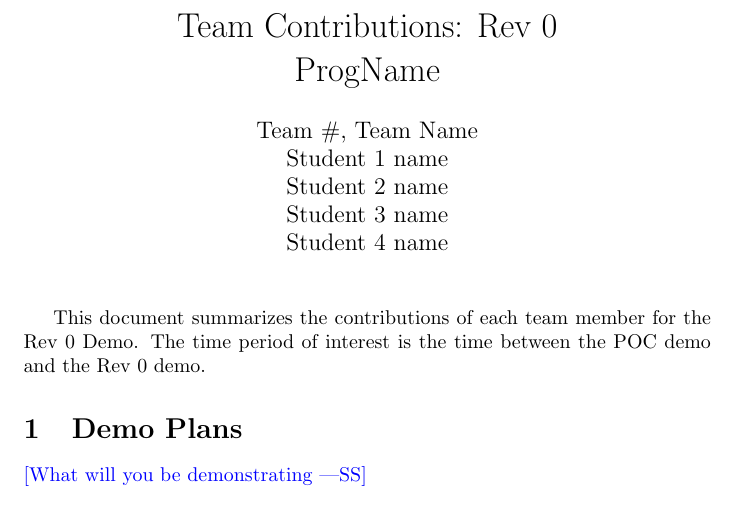
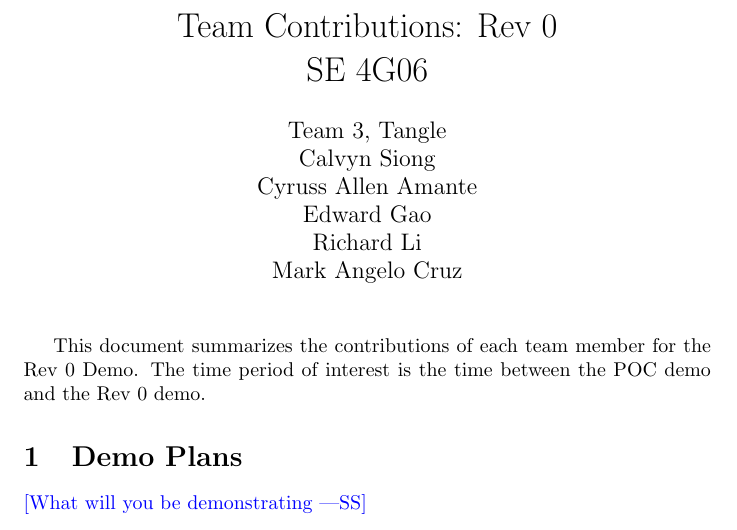
Before and after one commit to TPGEngine/tpg, a LaTeX document (docs/projMngmnt/Rev0_Team_Contrib.tex, which reads docs/Common.tex): part of page 1 of 4, cut so that both start at the same text. Compiled offline with pdfLaTeX.

Commit message:
Updated common.tex

```diff
--- a/docs/Common.tex
+++ b/docs/Common.tex
@@ -1,11 +1,12 @@
 %% Common Parts
 
-\newcommand{\progname}{ProgName} % PUT YOUR PROGRAM NAME HERE
-\newcommand{\authname}{Team \#, Team Name
-\\ Student 1 name
-\\ Student 2 name
-\\ Student 3 name
-\\ Student 4 name} % AUTHOR NAMES
+\newcommand{\progname}{SE 4G06} % PUT YOUR PROGRAM NAME HERE
+\newcommand{\authname}{Team 3, Tangle
+\\ Calvyn Siong
+\\ Cyruss Allen Amante
+\\ Edward Gao
+\\ Richard Li
+\\ Mark Angelo Cruz} % AUTHOR NAMES
 
 \usepackage{hyperref}
     \hypersetup{colorlinks=true, linkcolor=blue, citecolor=blue, filecolor=blue,
```
